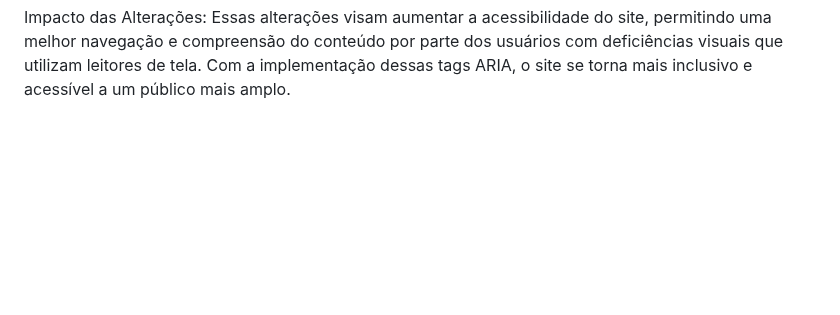
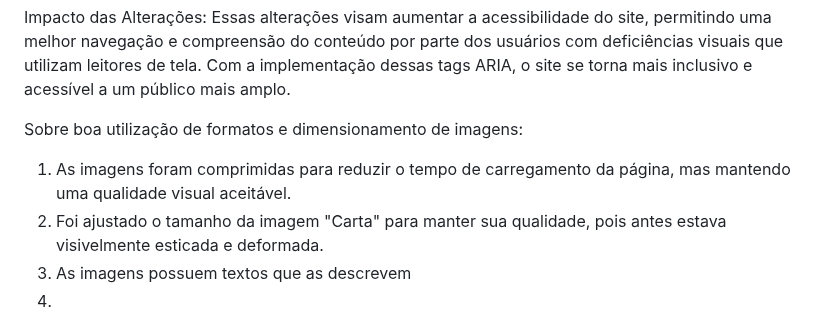
Before and after one commit to Kmilasc/vs13-front-01-html-e-css-task05-htmlecss, a Markdown page: README.md, the part around the change. GitHub-like rendering; blank space fills up the shorter version.

```diff
--- a/README.md
+++ b/README.md
@@ -42,3 +42,10 @@ Marcado o rodapé com role="contentinfo" para informar que contém informações
 
 Impacto das Alterações:
 Essas alterações visam aumentar a acessibilidade do site, permitindo uma melhor navegação e compreensão do conteúdo por parte dos usuários com deficiências visuais que utilizam leitores de tela. Com a implementação dessas tags ARIA, o site se torna mais inclusivo e acessível a um público mais amplo.
+
+Sobre boa utilização de formatos e dimensionamento de imagens:
+
+ 1. As imagens foram comprimidas para reduzir o tempo de carregamento da página, mas mantendo uma qualidade visual aceitável.
+ 2. Foi ajustado o tamanho da imagem "Carta" para manter sua qualidade, pois antes estava visivelmente esticada e deformada.
+ 3. As imagens possuem textos que as descrevem
+ 4.
```
